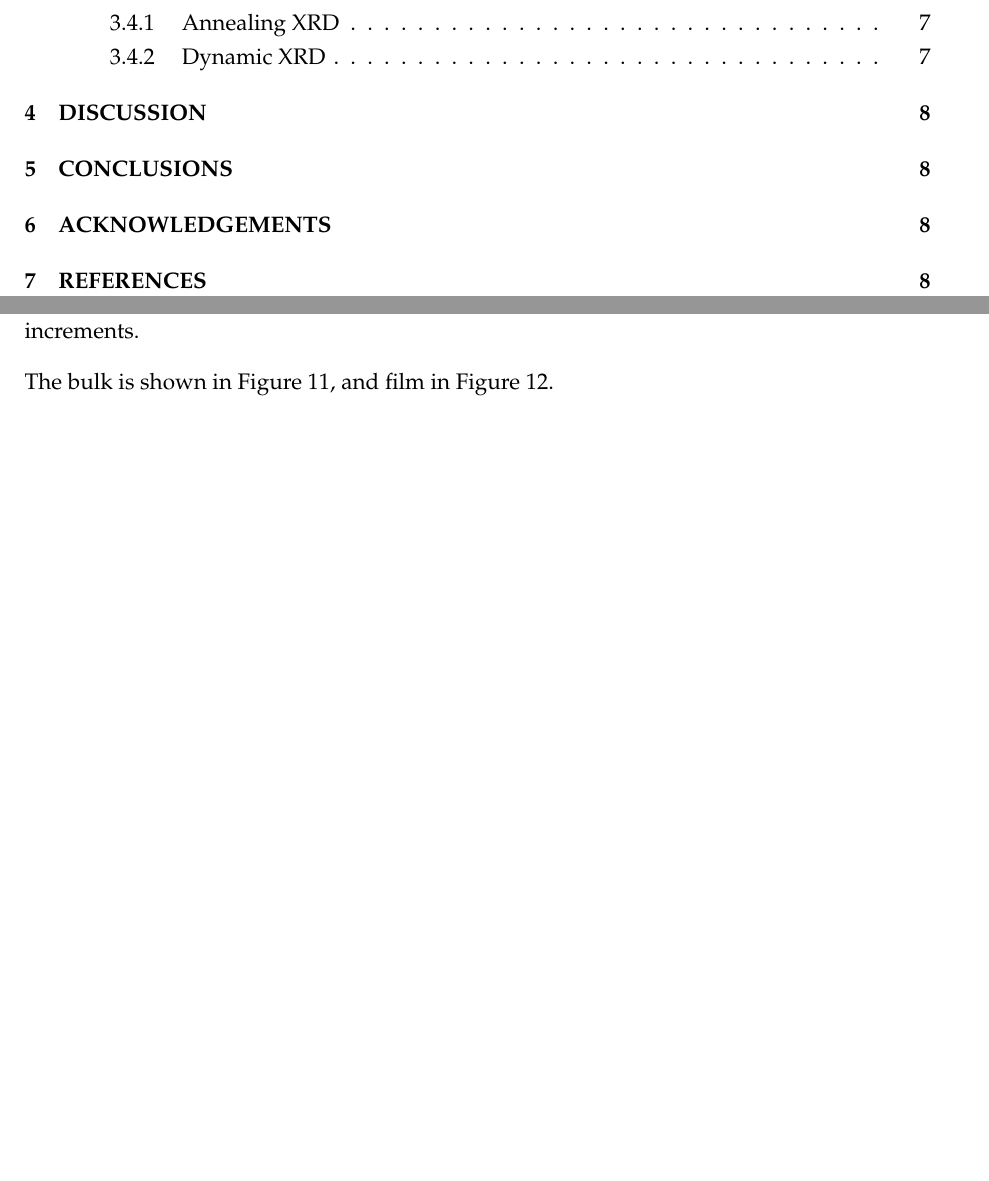
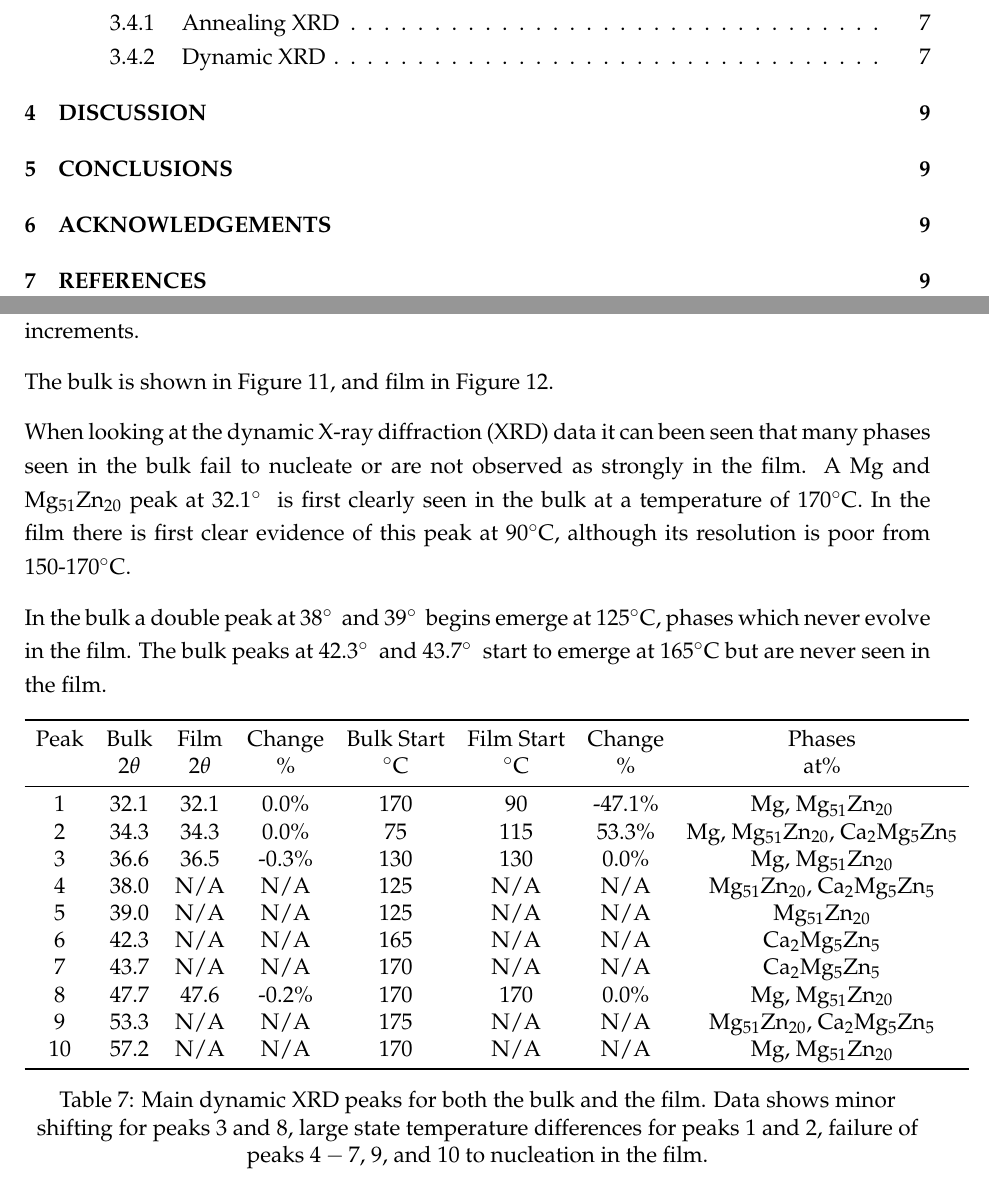
Before and after one commit to PoleScars/Paper01_StructuralEnthalpy, a LaTeX document (Paper01_EnthalpyAndCrystallization.tex, which reads Settings/preamble.tex): two parts of pages 3 and 11 of 25 before the commit and two parts of pages 3 and 11 of 26 after it, joined at a grey line, cut so that both start at the same text, the shorter picture padded with empty space. Compiled offline with pdfLaTeX.

Commit message:
Results - Dynamic XRD - started filling draft and data table.

```diff
--- a/Paper01_EnthalpyAndCrystallization.tex
+++ b/Paper01_EnthalpyAndCrystallization.tex
@@ -406,6 +406,33 @@ The annealing \acrshort{xrd} was useful for identifying the crystal phases prese
 
 The bulk is shown in Figure \ref{fig:XRD_Dynamic_Bulk}, and film in Figure \ref{fig:XRD_Dynamic_Film}.
 
+When looking at the dynamic \gls{xrd} data it can been seen that many phases seen in the bulk fail to nucleate or are not observed as strongly in the film. A Mg and Mg$_{51}$Zn$_{20}$ peak at 32.1\degree~ is first clearly seen in the bulk at a temperature of 170\degree C. In the film there is first clear evidence of this peak at 90\degree C, although its resolution is poor from 150-170\degree C.
+
+In the bulk a double peak at 38\degree~ and 39\degree~ begins emerge at 125\degree C, phases which never evolve in the film. The bulk peaks at 42.3\degree~ and 43.7\degree~ start to emerge at 165\degree C but are never seen in the film.
+
+\begin{table}[h]
+	\centering
+	\begin{tabular}{ c c c c c c c c }
+		\toprule
+		Peak & Bulk & Film & Change & Bulk Start & Film Start & Change & Phases \\
+		& $2\theta$ & $2\theta$ & \% & \degree C & \degree C & \% & at\% \\
+		\midrule
+		1    & 32.1 & 32.1 & 0.0\%  & 170 & 90 & -47.1\% & Mg, \MgZn \\
+		2    & 34.3 & 34.3 & 0.0\%  & 75  & 115 & 53.3\% & Mg, \MgZn, \CaMgZnFive \\
+		3    & 36.6 & 36.5 & -0.3\% & 130 & 130 & 0.0\%  & Mg, \MgZn \\
+		4    & 38.0 & N/A  & N/A    & 125 & N/A & N/A    & \MgZn, \CaMgZnFive \\
+		5    & 39.0 & N/A  & N/A    & 125 & N/A & N/A    & \MgZn \\
+		6    & 42.3 & N/A  & N/A    & 165 & N/A & N/A    & \CaMgZnFive \\
+		7    & 43.7 & N/A  & N/A    & 170 & N/A & N/A    & \CaMgZnFive \\
+		8    & 47.7 & 47.6 & -0.2\% & 170 & 170 & 0.0\%  & Mg, \MgZn \\
+		9    & 53.3 & N/A  & N/A    & 175 & N/A & N/A    & \MgZn, \CaMgZnFive \\
+		10   & 57.2 & N/A  & N/A    & 170 & N/A  & N/A   & Mg, \MgZn \\
+		\bottomrule
+	\end{tabular}
+	\caption{Main dynamic \gls{xrd} peaks for both the bulk and the film. Data shows minor shifting for peaks 3 and 8, large state temperature differences for peaks 1 and 2, failure of peaks $4-7$, 9, and 10 to nucleation in the film.}
+	\label{tab:Dynamic_XRD}
+\end{table}
+
 %code to put 2 images side by side in a figure
 \begin{figure}[b]
 	\centering
--- a/Settings/preamble.tex
+++ b/Settings/preamble.tex
@@ -87,6 +87,9 @@
 \newcommand{\MgZnCa}{Mg$_{65}$Zn$_{30}$Ca$_{5}$}
 \newcommand{\ZrCuNiAl}{Zr$_{55}$Cu$_{30}$Ni$_{5}$Al$_{10}$}
 \newcommand{\ZrCuAl}{Zr$_{65}$Cu$_{27.5}$Al$_{7.5}$}
+\newcommand{\MgZn}{Mg$_{51}$Zn$_{20}$}
+\newcommand{\CaMgZnFive}{Ca$_{2}$Mg$_{5}$Zn$_{5}$}
+\newcommand{\CaMgZnThirteen}{Ca$_{2}$Mg$_{5}$Zn$_{13}$}
 \newcommand{\Tg}{$T_{g}$}
 \newcommand{\Tx}{$T_{x}$}
 \newcommand{\Tm}{$T_{m}$}
```
Also changed, not shown: Paper01_EnthalpyAndCrystallization.pdf, 6 other files.
